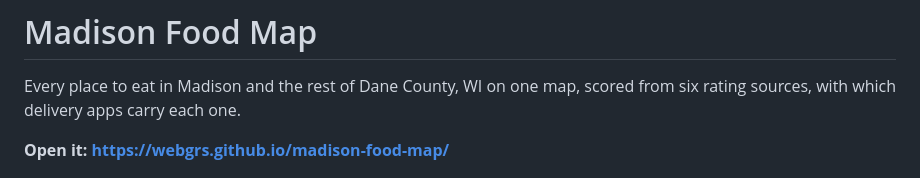
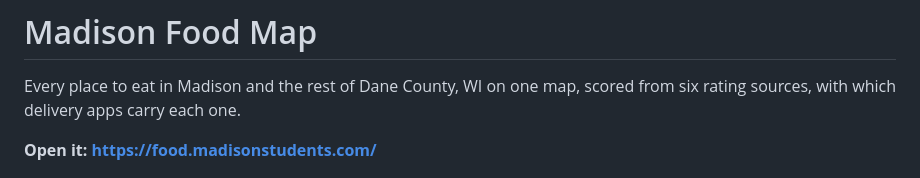
Before and after one commit to WEBGRS/madison-food-map, a Markdown page: README.md, the part around the change. Drawn GitHub-style.

Commit message:
README: site moved to food.madisonstudents.com

```diff
--- a/README.md
+++ b/README.md
@@ -2,7 +2,7 @@
 
 Every place to eat in Madison and the rest of Dane County, WI on one map, scored from six rating sources, with which delivery apps carry each one.
 
-**Open it: https://webgrs.github.io/madison-food-map/**
+**Open it: https://food.madisonstudents.com/**
 
 ![All places](docs/list.png)
 
```
